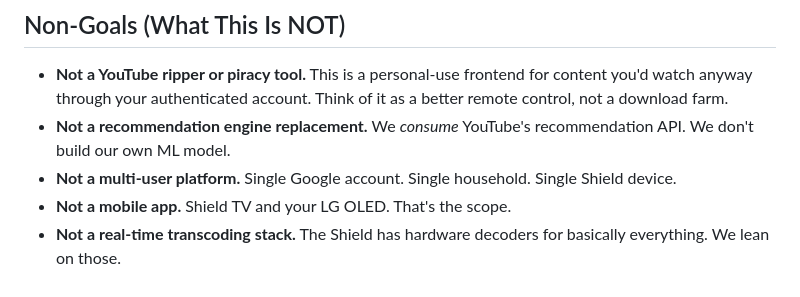
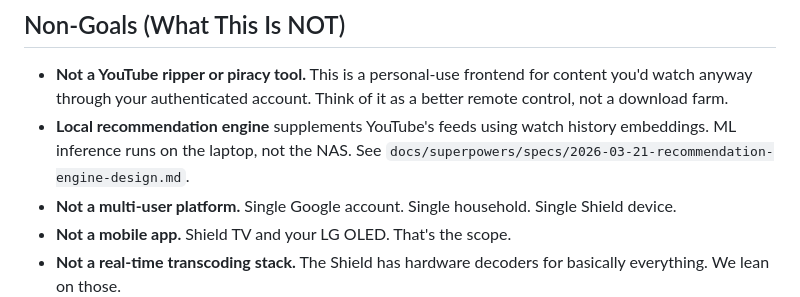
Before and after one commit to asjadaugust/shieldtube, a Markdown page: docs/ShieldTube_PRD.md, the part around the change. GitHub-like rendering.

Commit message:
docs: update PRD to reflect recommendation engine scope change

```diff
--- a/docs/ShieldTube_PRD.md
+++ b/docs/ShieldTube_PRD.md
@@ -29,7 +29,7 @@ Google's data (your account, your subscriptions, your watch history) is the hard
 ## Non-Goals (What This Is NOT)
 
 - **Not a YouTube ripper or piracy tool.** This is a personal-use frontend for content you'd watch anyway through your authenticated account. Think of it as a better remote control, not a download farm.
-- **Not a recommendation engine replacement.** We *consume* YouTube's recommendation API. We don't build our own ML model.
+- **Local recommendation engine** supplements YouTube's feeds using watch history embeddings. ML inference runs on the laptop, not the NAS. See `docs/superpowers/specs/2026-03-21-recommendation-engine-design.md`.
 - **Not a multi-user platform.** Single Google account. Single household. Single Shield device.
 - **Not a mobile app.** Shield TV and your LG OLED. That's the scope.
 - **Not a real-time transcoding stack.** The Shield has hardware decoders for basically everything. We lean on those.
```
